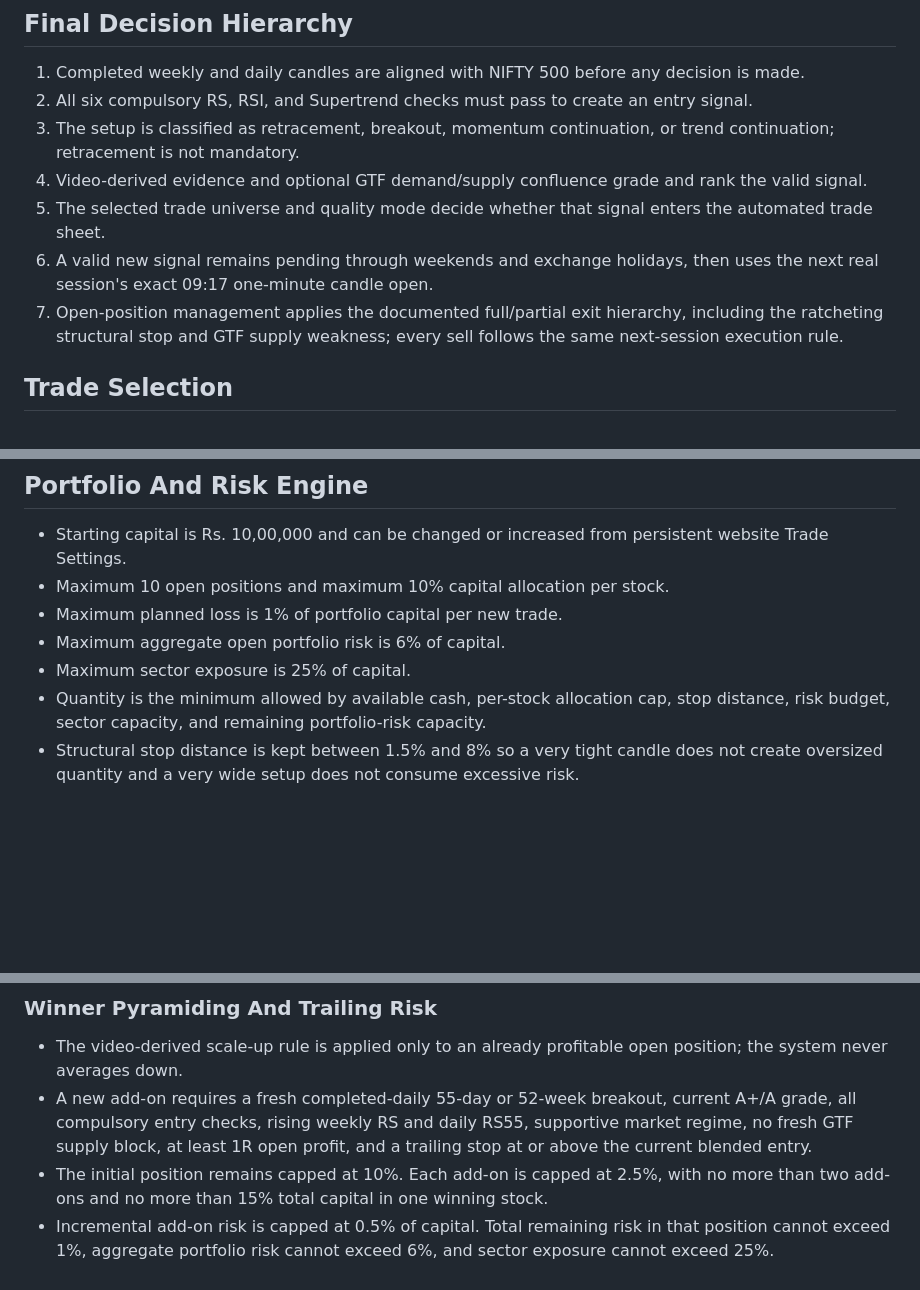
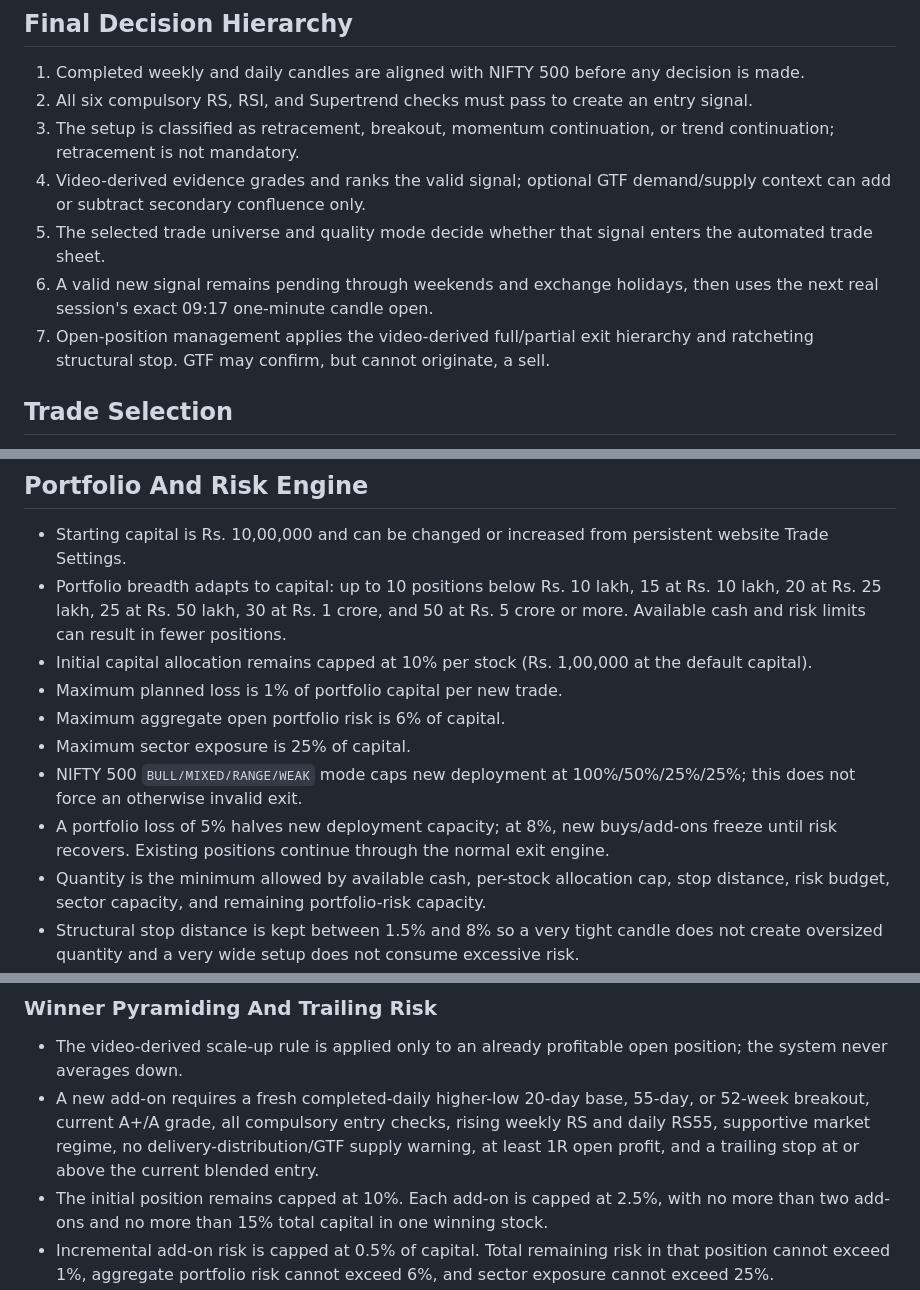
Before and after one commit to smit5927/techno-funda-screener, a Markdown page: docs/strategy-rules.md, 3 parts joined by grey strips. Drawn GitHub-style; blank space fills up the shorter version.

```diff
--- a/docs/strategy-rules.md
+++ b/docs/strategy-rules.md
@@ -128,10 +134,10 @@ The same stock in multiple lists is scanned once and creates only one trade. Its
 1. Completed weekly and daily candles are aligned with NIFTY 500 before any decision is made.
 2. All six compulsory RS, RSI, and Supertrend checks must pass to create an entry signal.
 3. The setup is classified as retracement, breakout, momentum continuation, or trend continuation; retracement is not mandatory.
-4. Video-derived evidence and optional GTF demand/supply confluence grade and rank the valid signal.
+4. Video-derived evidence grades and ranks the valid signal; optional GTF demand/supply context can add or subtract secondary confluence only.
 5. The selected trade universe and quality mode decide whether that signal enters the automated trade sheet.
 6. A valid new signal remains pending through weekends and exchange holidays, then uses the next real session's exact 09:17 one-minute candle open.
-7. Open-position management applies the documented full/partial exit hierarchy, including the ratcheting structural stop and GTF supply weakness; every sell follows the same next-session execution rule.
+7. Open-position management applies the video-derived full/partial exit hierarchy and ratcheting structural stop. GTF may confirm, but cannot originate, a sell.
 
 ## Trade Selection
 
@@ -146,10 +152,13 @@ The default trade quality is `BEST_ONLY`, which opens sheet/Telegram trades only
 ## Portfolio And Risk Engine
 
 - Starting capital is Rs. 10,00,000 and can be changed or increased from persistent website Trade Settings.
-- Maximum 10 open positions and maximum 10% capital allocation per stock.
+- Portfolio breadth adapts to capital: up to 10 positions below Rs. 10 lakh, 15 at Rs. 10 lakh, 20 at Rs. 25 lakh, 25 at Rs. 50 lakh, 30 at Rs. 1 crore, and 50 at Rs. 5 crore or more. Available cash and risk limits can result in fewer positions.
+- Initial capital allocation remains capped at 10% per stock (Rs. 1,00,000 at the default capital).
 - Maximum planned loss is 1% of portfolio capital per new trade.
 - Maximum aggregate open portfolio risk is 6% of capital.
 - Maximum sector exposure is 25% of capital.
+- NIFTY 500 `BULL/MIXED/RANGE/WEAK` mode caps new deployment at 100%/50%/25%/25%; this does not force an otherwise invalid exit.
+- A portfolio loss of 5% halves new deployment capacity; at 8%, new buys/add-ons freeze until risk recovers. Existing positions continue through the normal exit engine.
 - Quantity is the minimum allowed by available cash, per-stock allocation cap, stop distance, risk budget, sector capacity, and remaining portfolio-risk capacity.
 - Structural stop distance is kept between 1.5% and 8% so a very tight candle does not create oversized quantity and a very wide setup does not consume excessive risk.
 - Every valid new signal receives a comparable portfolio rank from setup grade, RS leadership/trend, entry style, GTF demand/supply confluence, volume, sector, market/index, institutional, fundamental, volatility, liquidity, and concept coverage.
@@ -161,7 +170,7 @@ The default trade quality is `BEST_ONLY`, which opens sheet/Telegram trades only
 ### Winner Pyramiding And Trailing Risk
 
 - The video-derived scale-up rule is applied only to an already profitable open position; the system never averages down.
-- A new add-on requires a fresh completed-daily 55-day or 52-week breakout, current A+/A grade, all compulsory entry checks, rising weekly RS and daily RS55, supportive market regime, no fresh GTF supply block, at least 1R open profit, and a trailing stop at or above the current blended entry.
+- A new add-on requires a fresh completed-daily higher-low 20-day base, 55-day, or 52-week breakout, current A+/A grade, all compulsory entry checks, rising weekly RS and daily RS55, supportive market regime, no delivery-distribution/GTF supply warning, at least 1R open profit, and a trailing stop at or above the current blended entry.
 - The initial position remains capped at 10%. Each add-on is capped at 2.5%, with no more than two add-ons and no more than 15% total capital in one winning stock.
 - Incremental add-on risk is capped at 0.5% of capital. Total remaining risk in that position cannot exceed 1%, aggregate portfolio risk cannot exceed 6%, and sector exposure cannot exceed 25%.
 - A signal is reserved on the closing breakout and re-sized using actual cash, risk, sector room and the exact next-session 09:17 price. Weekends and exchange holidays are skipped.
```
Also changed, not shown: other parts of docs/strategy-rules.md (+12 -6 lines), README.md (+1 -1 lines), docs/video-ingestion.md (+8 -2 lines).
